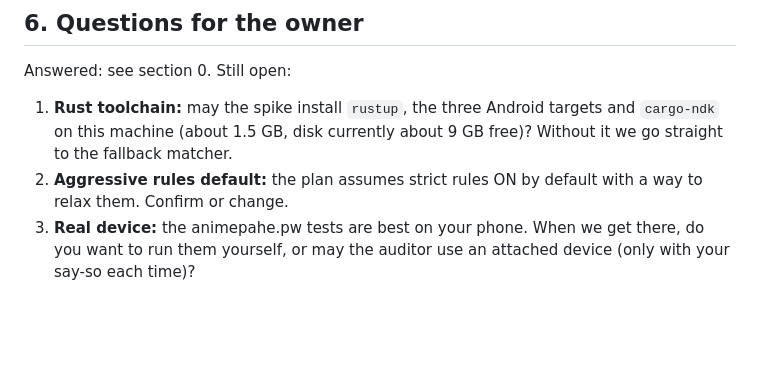
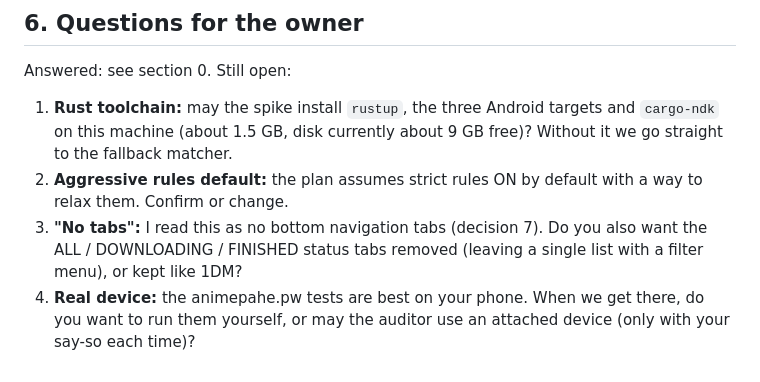
Before and after one commit to ahrmerd/spotter, a Markdown page: android/docs/ROADMAP_V2.md, the part around one of its changes. GitHub-like rendering; blank space fills up the shorter version.

```diff
--- a/android/docs/ROADMAP_V2.md
+++ b/android/docs/ROADMAP_V2.md
@@ -119,4 +134,5 @@ Dependencies: M8 first (the menu and the tab count hold the later toggles). M9 a
 Answered: see section 0. Still open:
 1. **Rust toolchain:** may the spike install `rustup`, the three Android targets and `cargo-ndk` on this machine (about 1.5 GB, disk currently about 9 GB free)? Without it we go straight to the fallback matcher.
 2. **Aggressive rules default:** the plan assumes strict rules ON by default with a way to relax them. Confirm or change.
-3. **Real device:** the animepahe.pw tests are best on your phone. When we get there, do you want to run them yourself, or may the auditor use an attached device (only with your say-so each time)?
+3. **"No tabs":** I read this as no bottom navigation tabs (decision 7). Do you also want the ALL / DOWNLOADING / FINISHED status tabs removed (leaving a single list with a filter menu), or kept like 1DM?
+4. **Real device:** the animepahe.pw tests are best on your phone. When we get there, do you want to run them yourself, or may the auditor use an attached device (only with your say-so each time)?
```
Also changed, not shown: other parts of android/docs/ROADMAP_V2.md (+26 -11 lines).
